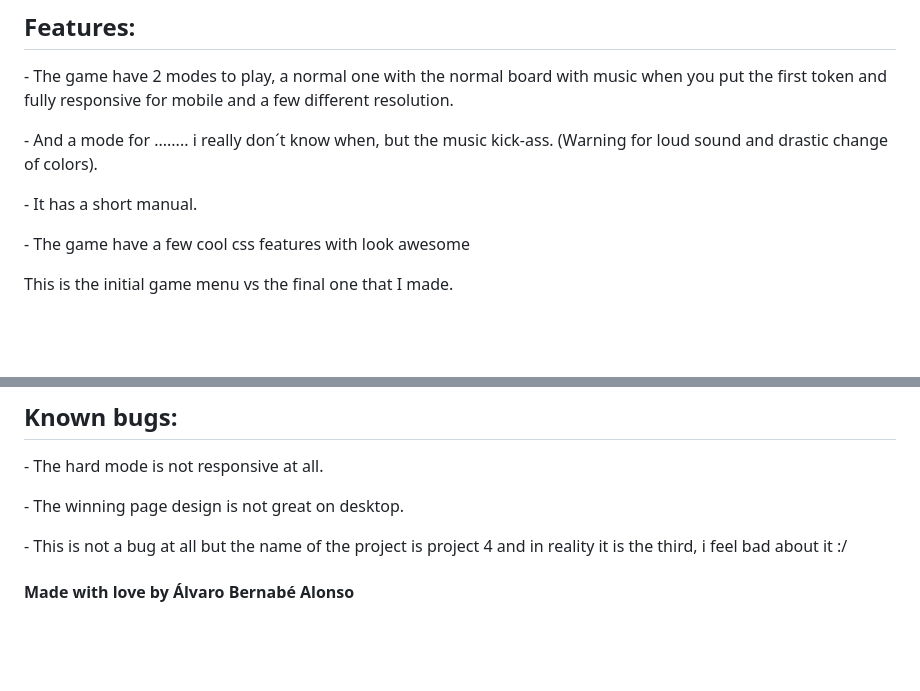
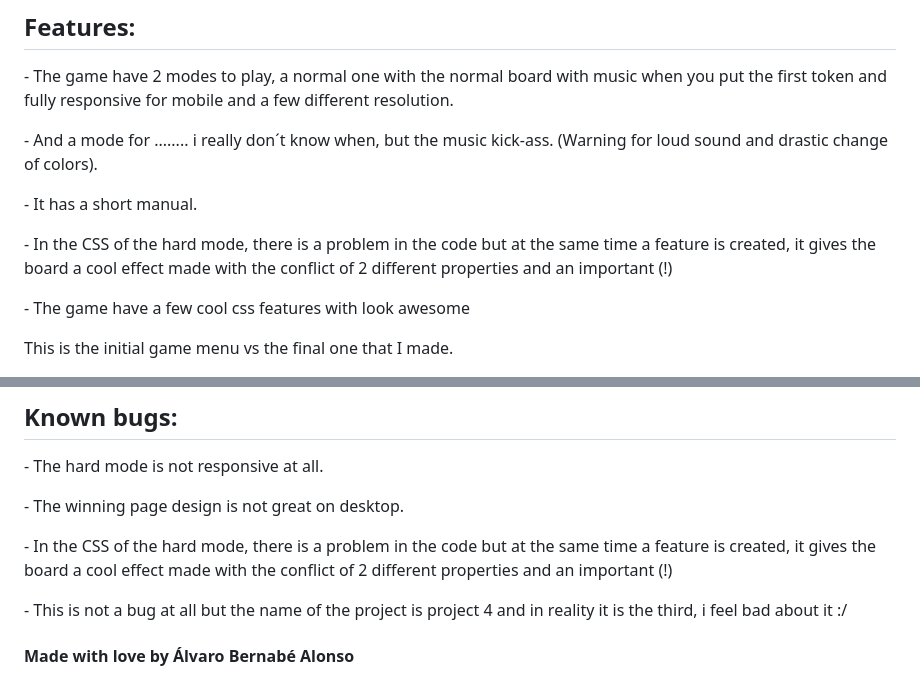
Before and after one commit to AlvaroBernabe/aba-geekshubs-fsd-val-Projecto4---TicTacToe, a Markdown page: README.md, 2 parts joined by grey strips. Rendered like a GitHub page; blank space fills up the shorter version.

```diff
--- a/README.md
+++ b/README.md
@@ -31,6 +31,7 @@ I have to make the game fully functional and a few other things:
 <p> - The game have 2 modes to play, a normal one with the normal board with music when you put the first token and fully responsive for mobile and a few different resolution.</p>
 <p> - And a mode for ........ i really don´t know when, but the music kick-ass. (Warning for loud sound and drastic change of colors).</p>
 <p> - It has a short manual. </p>
+<p> - In the CSS of the hard mode, there is a problem in the code but at the same time a feature is created, it gives the board a cool effect made with the conflict of 2 different properties and an important (!) </p>
 <p> - The game have a few cool css features with look awesome</p>
 
 This is the initial game menu vs the final one that I made.
@@ -72,6 +73,7 @@ MIT-type license, in with anyone is free to take part or all of the code for any
 ## Known bugs:
 <p> - The hard mode is not responsive at all.</p>
 <p> - The winning page design is not great on desktop.</p>
+<p> - In the CSS of the hard mode, there is a problem in the code but at the same time a feature is created, it gives the board a cool effect made with the conflict of 2 different properties and an important (!) </p>
 <p> - This is not a bug at all but the name of the project is project 4 and in reality it is the third, i feel bad about it :/ </p>
 
 <h4> Made with love by Álvaro Bernabé Alonso </h4>
```
